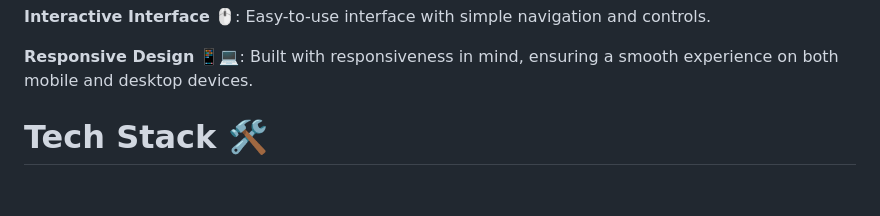
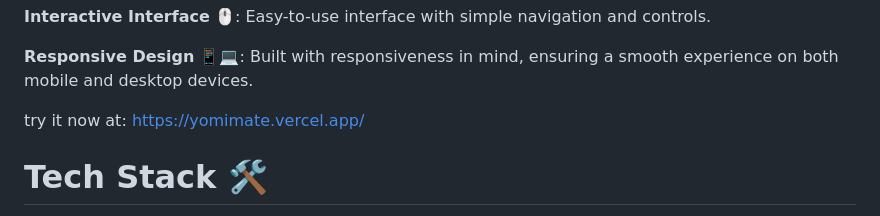
Before and after one commit to Wdalshy5/YomiMate, a Markdown page: README.md, the part around one of its changes. GitHub-like rendering; blank space fills up the shorter version.

Commit message:
Update README with live demo link
Added a link to the live demo of the YomiMate application.

```diff
--- a/README.md
+++ b/README.md
@@ -18,6 +21,8 @@ YomiMate is a web application designed to help learners practice reading Japanes
 
 **Responsive Design** 📱💻: Built with responsiveness in mind, ensuring a smooth experience on both mobile and desktop devices.
 
+
+try it now at: https://yomimate.vercel.app/
 
 # Tech Stack 🛠️
 
```
Also changed, not shown: other parts of README.md (+3 -0 lines).
